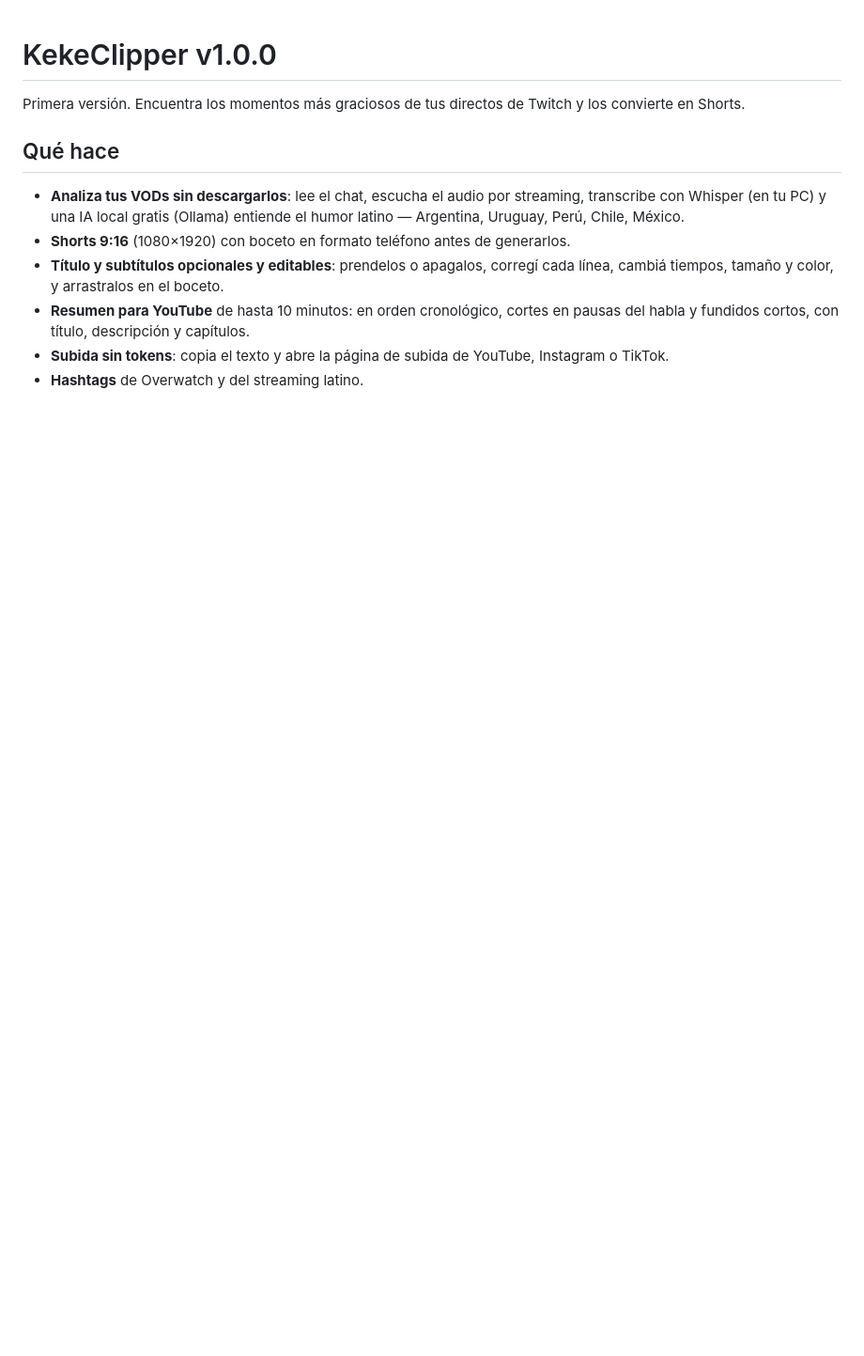
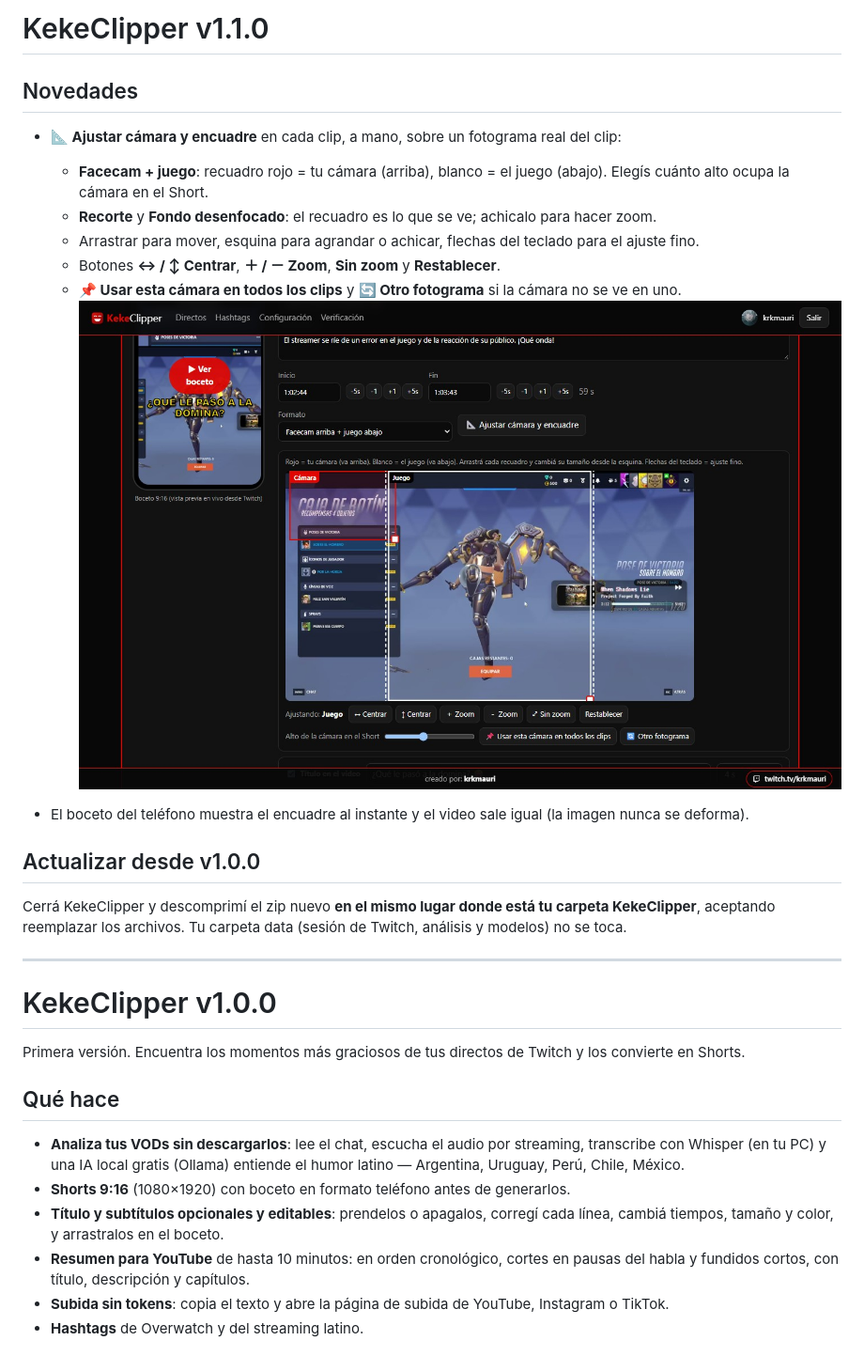
Before and after one commit to ViMauri/kekeclipper, a Markdown page: CHANGELOG.md, the part around the change. Shown at 94% size. Drawn GitHub-style; pictures changed too: docs/img/09_encuadre.jpg (added); blank space fills up the shorter version.

```diff
--- a/CHANGELOG.md
+++ b/CHANGELOG.md
@@ -1,3 +1,21 @@
+# KekeClipper v1.1.0
+
+## Novedades
+- **📐 Ajustar cámara y encuadre** en cada clip, a mano, sobre un fotograma real del clip:
+  - **Facecam + juego**: recuadro rojo = tu cámara (arriba), blanco = el juego (abajo). Elegís cuánto alto ocupa la cámara en el Short.
+  - **Recorte** y **Fondo desenfocado**: el recuadro es lo que se ve; achicalo para hacer zoom.
+  - Arrastrar para mover, esquina para agrandar o achicar, flechas del teclado para el ajuste fino.
+  - Botones **↔ / ↕ Centrar**, **＋ / － Zoom**, **Sin zoom** y **Restablecer**.
+  - **📌 Usar esta cámara en todos los clips** y **🔄 Otro fotograma** si la cámara no se ve en uno.
+![Ajustar cámara y encuadre](docs/img/09_encuadre.jpg)
+
+- El boceto del teléfono muestra el encuadre al instante y el video sale igual (la imagen nunca se deforma).
+
+## Actualizar desde v1.0.0
+Cerrá KekeClipper y descomprimí el zip nuevo **en el mismo lugar donde está tu carpeta KekeClipper**, aceptando reemplazar los archivos. Tu carpeta data (sesión de Twitch, análisis y modelos) no se toca.
+
+---
+
 # KekeClipper v1.0.0
 
 Primera versión. Encuentra los momentos más graciosos de tus directos de Twitch y los convierte en Shorts.
```
Also changed, not shown: README.md (+4 -0 lines), 2 other files.
